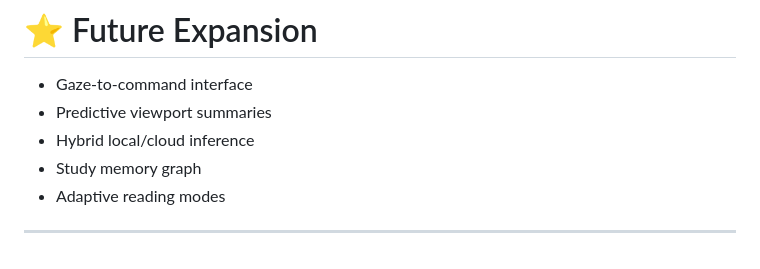
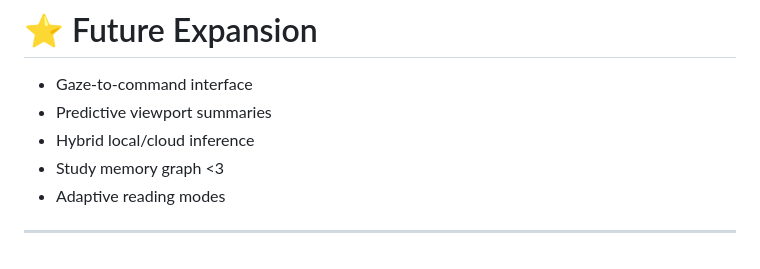
Before and after one commit to Cjayy77/TL-DR, a Markdown page: README.md, the part around the change. GitHub-like rendering.

```diff
--- a/README.md
+++ b/README.md
@@ -256,7 +256,7 @@ MIT License
 - Gaze-to-command interface
 - Predictive viewport summaries
 - Hybrid local/cloud inference
-- Study memory graph
+- Study memory graph  <3
 - Adaptive reading modes
 
 ---
```
